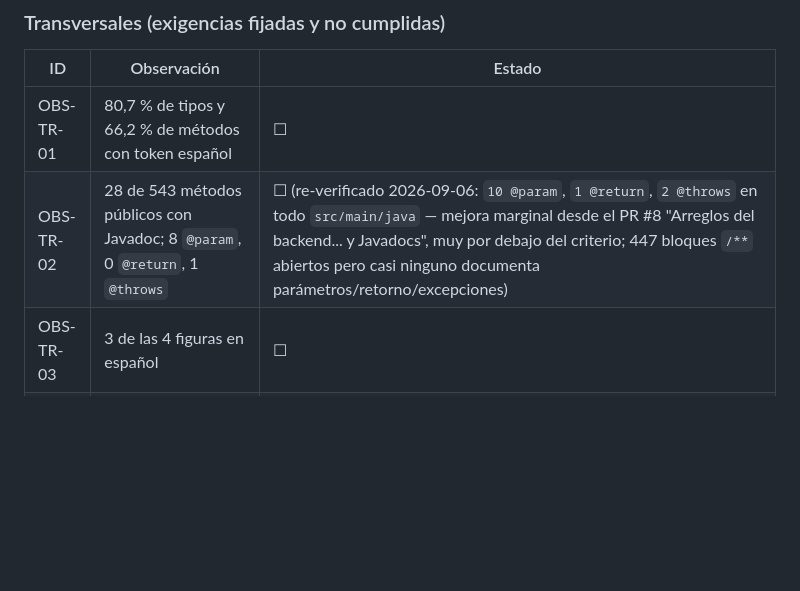
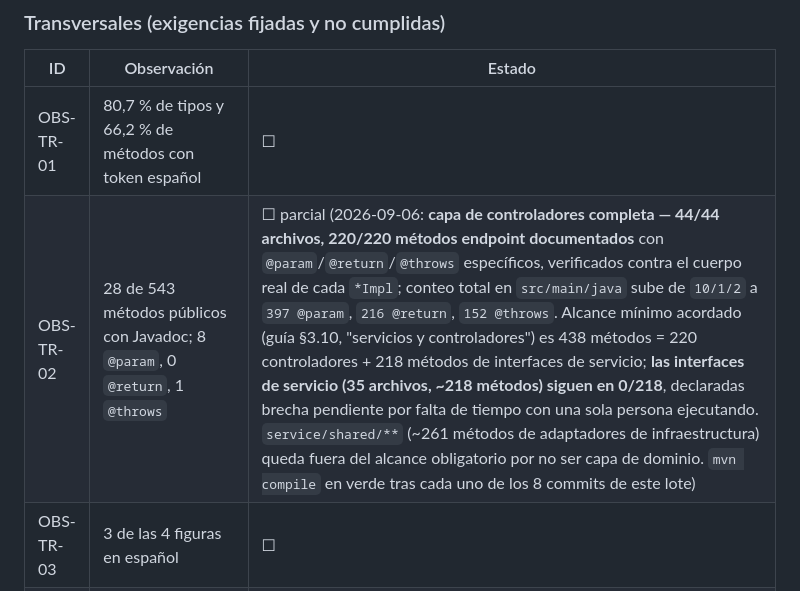
Before and after one commit to JohanCarvajal04/Proyecto-WEB-ARTISYNC, a Markdown page: docs/observaciones/observaciones_para_el_examen.md, the part around the change. GitHub-like rendering; blank space fills up the shorter version.

```diff
--- a/docs/observaciones/observaciones_para_el_examen.md
+++ b/docs/observaciones/observaciones_para_el_examen.md
@@ -855,7 +855,7 @@ Total: **49 observaciones accionables** (se añadió OBS-D6-04 el 2026-09-06). E
 | ID | Observación | Estado |
 |---|---|---|
 | OBS-TR-01 | 80,7 % de tipos y 66,2 % de métodos con token español | ☐ |
-| OBS-TR-02 | 28 de 543 métodos públicos con Javadoc; 8 `@param`, 0 `@return`, 1 `@throws` | ☐ (re-verificado 2026-09-06: `10 @param`, `1 @return`, `2 @throws` en todo `src/main/java` — mejora marginal desde el PR #8 "Arreglos del backend... y Javadocs", muy por debajo del criterio; 447 bloques `/**` abiertos pero casi ninguno documenta parámetros/retorno/excepciones) |
+| OBS-TR-02 | 28 de 543 métodos públicos con Javadoc; 8 `@param`, 0 `@return`, 1 `@throws` | ☐ parcial (2026-09-06: **capa de controladores completa — 44/44 archivos, 220/220 métodos endpoint documentados** con `@param`/`@return`/`@throws` específicos, verificados contra el cuerpo real de cada `*Impl`; conteo total en `src/main/java` sube de `10/1/2` a `397 @param`, `216 @return`, `152 @throws`. Alcance mínimo acordado (guía §3.10, "servicios y controladores") es 438 métodos = 220 controladores + 218 métodos de interfaces de servicio; **las interfaces de servicio (35 archivos, ~218 métodos) siguen en 0/218**, declaradas brecha pendiente por falta de tiempo con una sola persona ejecutando. `service/shared/**` (~261 métodos de adaptadores de infraestructura) queda fuera del alcance obligatorio por no ser capa de dominio. `mvn compile` en verde tras cada uno de los 8 commits de este lote) |
 | OBS-TR-03 | 3 de las 4 figuras en español | ☐ |
 | OBS-TR-04 | Falta declaración de uso de asistencia (guía §6.2.6) | ✅ (`13-declaraciones.tex`, sección dedicada) |
 | OBS-TR-05 | Falta aprobación ética fechada y consentimientos individuales del SUS (guía §5.2) | ☐ (verificado 2026-09-06: **no se puede cerrar por completo** — la aprobación *previa* a la recogida ya no es obtenible con fecha genuina. Mejora real: `docs/etica/INFORME-SITUACION-ESTUDIO-USABILIDAD.md` de 2026-09-04 declara la brecha con transparencia en vez de fabricar una fecha retroactiva, y `docs/etica/consentimientos/plantilla.md` existe; los consentimientos firmados individuales permanecen fuera del repo por diseño de `ETHICS.md`, no verificables desde el código) |
```
Also changed, not shown: docs/observaciones/PLAN-EXAMEN-FINAL.md (+3 -1 lines).
